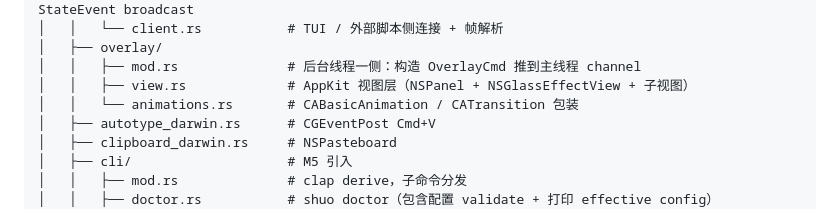
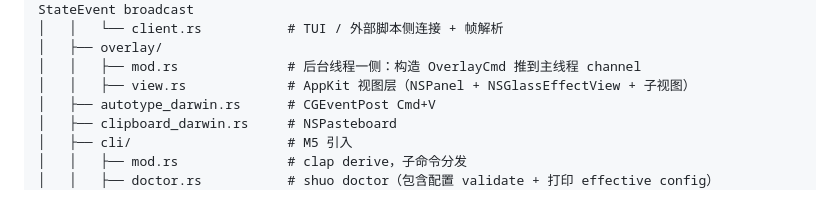
Before and after one commit to hza2002/shuohua, a Markdown page: docs/DESIGN.md, the part around the change. Rendered like a GitHub page.

```diff
--- a/docs/DESIGN.md
+++ b/docs/DESIGN.md
@@ -954,7 +954,6 @@ shuohua/
 │   ├── overlay/
 │   │   ├── mod.rs              # 后台线程一侧：构造 OverlayCmd 推到主线程 channel
 │   │   ├── view.rs             # AppKit 视图层（NSPanel + NSGlassEffectView + 子视图）
-│   │   └── animations.rs       # CABasicAnimation / CATransition 包装
 │   ├── autotype_darwin.rs      # CGEventPost Cmd+V
 │   ├── clipboard_darwin.rs     # NSPasteboard
 │   ├── cli/                    # M5 引入
```
Also changed, not shown: docs/MODULES.md (+0 -1 lines).
